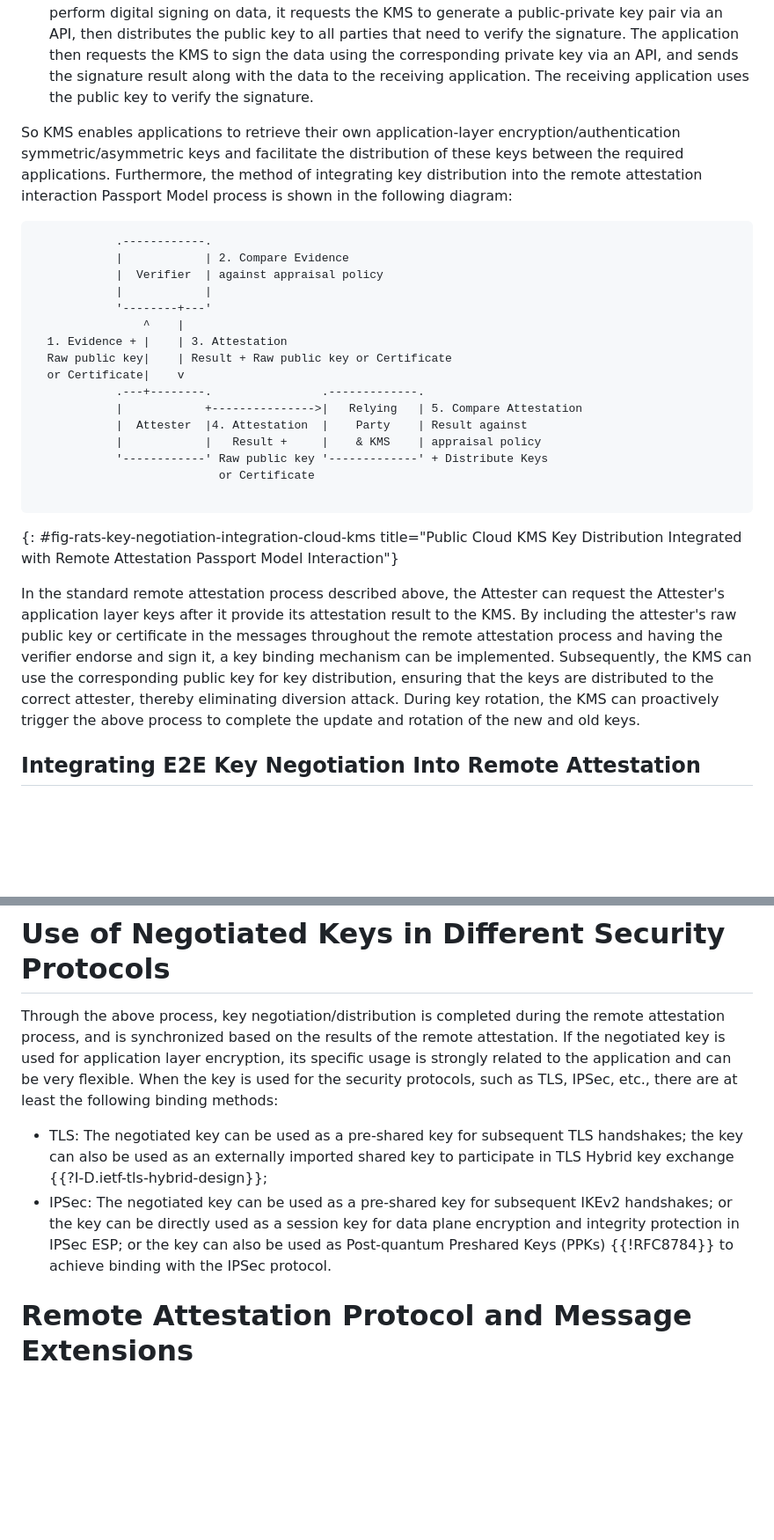
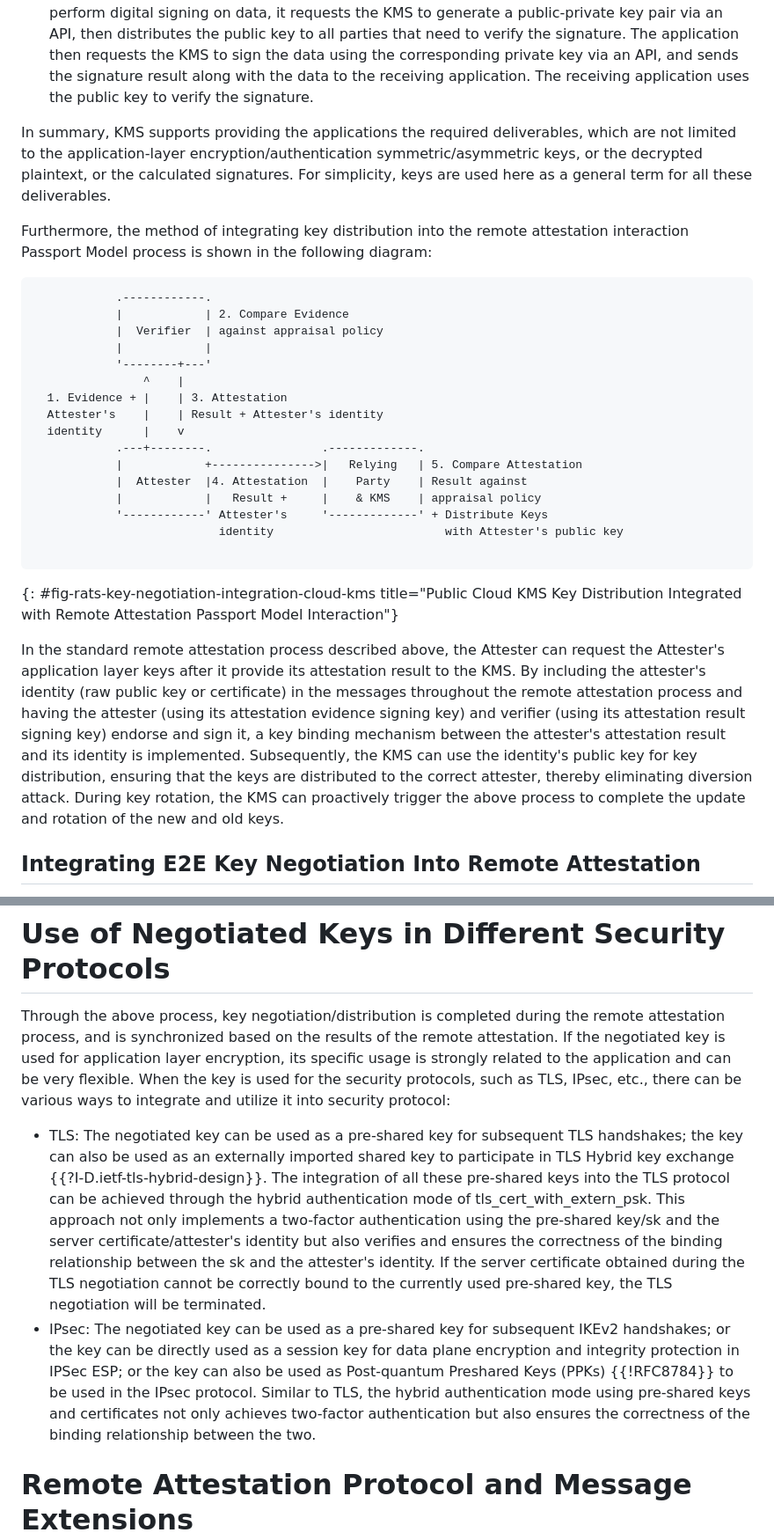
Before and after one commit to ietf-rats/draft-xia-rats-key-negotiation-integration, a Markdown page: draft-xia-rats-key-negotiation-integration.md, 2 parts joined by grey strips. Shown at 88% size. Rendered like a GitHub page; blank space fills up the shorter version.

```diff
--- a/draft-xia-rats-key-negotiation-integration.md
+++ b/draft-xia-rats-key-negotiation-integration.md
@@ -99,7 +101,8 @@ The KMS mechanism on public cloud networks includes the root of trust, secure ch
 * The basic process for symmetric key distribution and usage is as follows: When an application needs to encrypt data and share it, it requests the KMS to distribute the DEK (Data Encryption Key) and EDEK (Encrypted DEK, encrypted with the CMK) to the application via an API. The application then encrypts the data using the DEK, deletes the DEK from memory, and sends the encrypted ciphertext along with the EDEK to the receiving application. The receiving application subsequently requests the KMS to decrypt the EDEK via an API, retrieves the DEK to decrypt the data, and then deletes the DEK from memory.
 * The basic process of asymmetric key distribution and usage is as follows: When an application needs to encrypt data, it requests the KMS to generate a public-private key pair via an API, and then uses the obtained public key to encrypt the data. The encrypted ciphertext is subsequently sent to the receiving application. The receiving application calls the KMS's decryption API, and the KMS internally uses the corresponding private key to decrypt the data, returning the plaintext to the receiving application. The private key never leaves the KMS. When an application needs to perform digital signing on data, it requests the KMS to generate a public-private key pair via an API, then distributes the public key to all parties that need to verify the signature. The application then requests the KMS to sign the data using the corresponding private key via an API, and sends the signature result along with the data to the receiving application. The receiving application uses the public key to verify the signature.
 
-So KMS enables applications to retrieve their own application-layer encryption/authentication symmetric/asymmetric keys and facilitate the distribution of these keys between the required applications.
+In summary, KMS supports providing the applications the required deliverables, which are not limited to the application-layer encryption/authentication symmetric/asymmetric keys, or the decrypted plaintext, or the calculated signatures. For simplicity, keys are used here as a general term for all these deliverables.
+
 Furthermore, the method of integrating key distribution into the remote attestation interaction Passport Model process is shown in the following diagram:
 
 ~~~
@@ -110,19 +113,19 @@ Furthermore, the method of integrating key distribution into the remote attestat
             '--------+---'
                 ^    |
   1. Evidence + |    | 3. Attestation
-  Raw public key|    | Result + Raw public key or Certificate
-  or Certificate|    v
+  Attester's    |    | Result + Attester's identity
+  identity      |    v
             .---+--------.                .-------------.
             |            +--------------->|   Relying   | 5. Compare Attestation
             |  Attester  |4. Attestation  |    Party    | Result against
             |            |   Result +     |    & KMS    | appraisal policy
-            '------------' Raw public key '-------------' + Distribute Keys
-                           or Certificate
+            '------------' Attester's     '-------------' + Distribute Keys
+                           identity                         with Attester's public key
 
 ~~~
 {: #fig-rats-key-negotiation-integration-cloud-kms title="Public Cloud KMS Key Distribution Integrated with Remote Attestation Passport Model Interaction"}
 
-In the standard remote attestation process described above, the Attester can request the Attester's application layer keys after it provide its attestation result to the KMS. By including the attester's raw public key or certificate in the messages throughout the remote attestation process and having the verifier endorse and sign it, a key binding mechanism can be implemented. Subsequently, the KMS can use the corresponding public key for key distribution, ensuring that the keys are distributed to the correct attester, thereby eliminating diversion attack. During key rotation, the KMS can proactively trigger the above process to complete the update and rotation of the new and old keys.
+In the standard remote attestation process described above, the Attester can request the Attester's application layer keys after it provide its attestation result to the KMS. By including the attester's identity (raw public key or certificate) in the messages throughout the remote attestation process and having the attester (using its attestation evidence signing key) and verifier (using its attestation result signing key) endorse and sign it, a key binding mechanism between the attester's attestation result and its identity is implemented. Subsequently, the KMS can use the identity's public key for key distribution, ensuring that the keys are distributed to the correct attester, thereby eliminating diversion attack. During key rotation, the KMS can proactively trigger the above process to complete the update and rotation of the new and old keys.
 
 ## Integrating E2E Key Negotiation Into Remote Attestation
 
@@ -190,10 +192,10 @@ By including the attester's raw public key or certificate in the messages throug
 
 Through the above process, key negotiation/distribution is completed during the remote attestation process, and is synchronized based on the results of the remote attestation.
 If the negotiated key is used for application layer encryption, its specific usage is strongly related to the application and can be very flexible.
-When the key is used for the security protocols, such as TLS, IPSec, etc., there are at least the following binding methods:
+When the key is used for the security protocols, such as TLS, IPsec, etc., there can be various ways to integrate and utilize it into security protocol:
 
-* TLS: The negotiated key can be used as a pre-shared key for subsequent TLS handshakes; the key can also be used as an externally imported shared key to participate in TLS Hybrid key exchange {{?I-D.ietf-tls-hybrid-design}};
-* IPSec: The negotiated key can be used as a pre-shared key for subsequent IKEv2 handshakes; or the key can be directly used as a session key for data plane encryption and integrity protection in IPSec ESP; or the key can also be used as Post-quantum Preshared Keys (PPKs) {{!RFC8784}} to achieve binding with the IPSec protocol.
+* TLS: The negotiated key can be used as a pre-shared key for subsequent TLS handshakes; the key can also be used as an externally imported shared key to participate in TLS Hybrid key exchange {{?I-D.ietf-tls-hybrid-design}}. The integration of all these pre-shared keys into the TLS protocol can be achieved through the hybrid authentication mode of tls_cert_with_extern_psk. This approach not only implements a two-factor authentication using the pre-shared key/sk and the server certificate/attester's identity but also verifies and ensures the correctness of the binding relationship between the sk and the attester's identity. If the server certificate obtained during the TLS negotiation cannot be correctly bound to the currently used pre-shared key, the TLS negotiation will be terminated.
+* IPsec: The negotiated key can be used as a pre-shared key for subsequent IKEv2 handshakes; or the key can be directly used as a session key for data plane encryption and integrity protection in IPSec ESP; or the key can also be used as Post-quantum Preshared Keys (PPKs) {{!RFC8784}} to be used in the IPsec protocol. Similar to TLS, the hybrid authentication mode using pre-shared keys and certificates not only achieves two-factor authentication but also ensures the correctness of the binding relationship between the two.
 
 # Remote Attestation Protocol and Message Extensions
 
```
Also changed, not shown: other parts of draft-xia-rats-key-negotiation-integration.md (+19 -18 lines).
